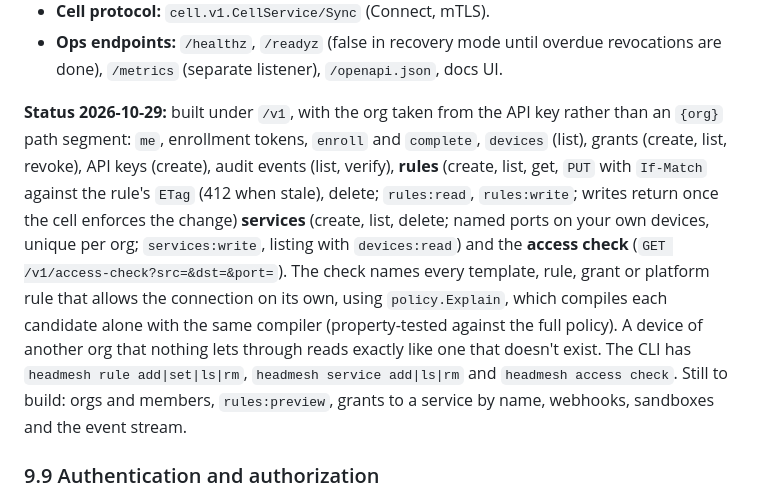
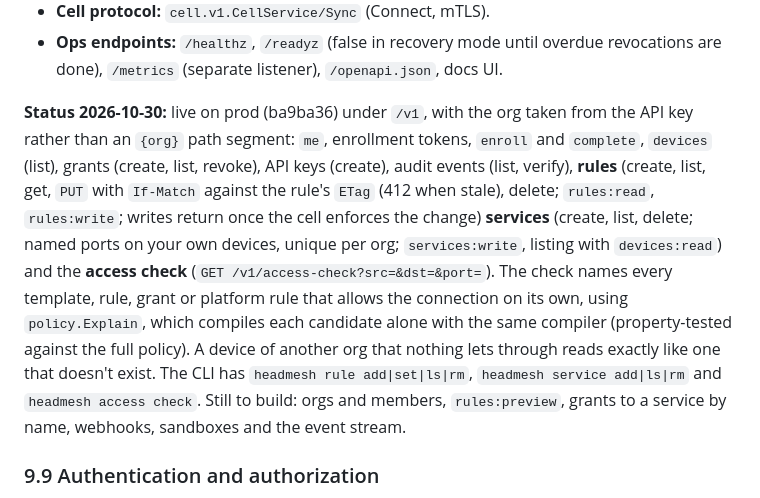
Before and after one commit to headmesh-dev/headmesh, a Markdown page: docs/plan.md, the part around the change. Drawn GitHub-style.

Commit message:
docs(plan): the rules, services, access check and audit export APIs are live
Co-Authored-By: Claude Opus 5.5 <noreply@anthropic.com>

```diff
--- a/docs/plan.md
+++ b/docs/plan.md
@@ -834,7 +834,7 @@ volumes: { hm-cache-mise: {}, hm-cache-uv: {}, hm-cache-npm: {}, hm-cache-pnpm:
 - **Cell protocol:** `cell.v1.CellService/Sync` (Connect, mTLS).
 - **Ops endpoints:** `/healthz`, `/readyz` (false in recovery mode until overdue revocations are done), `/metrics` (separate listener), `/openapi.json`, docs UI.
 
-**Status 2026-10-29:** built under `/v1`, with the org taken from the API key rather than an `{org}` path segment: `me`, enrollment tokens, `enroll` and `complete`, `devices` (list), grants (create, list, revoke), API keys (create), audit events (list, verify), **rules** (create, list, get, `PUT` with `If-Match` against the rule's `ETag` (412 when stale), delete; `rules:read`, `rules:write`; writes return once the cell enforces the change) **services** (create, list, delete; named ports on your own devices, unique per org; `services:write`, listing with `devices:read`) and the **access check** (`GET /v1/access-check?src=&dst=&port=`). The check names every template, rule, grant or platform rule that allows the connection on its own, using `policy.Explain`, which compiles each candidate alone with the same compiler (property-tested against the full policy). A device of another org that nothing lets through reads exactly like one that doesn't exist. The CLI has `headmesh rule add|set|ls|rm`, `headmesh service add|ls|rm` and `headmesh access check`. Still to build: orgs and members, `rules:preview`, grants to a service by name, webhooks, sandboxes and the event stream.
+**Status 2026-10-30:** live on prod (ba9ba36) under `/v1`, with the org taken from the API key rather than an `{org}` path segment: `me`, enrollment tokens, `enroll` and `complete`, `devices` (list), grants (create, list, revoke), API keys (create), audit events (list, verify), **rules** (create, list, get, `PUT` with `If-Match` against the rule's `ETag` (412 when stale), delete; `rules:read`, `rules:write`; writes return once the cell enforces the change) **services** (create, list, delete; named ports on your own devices, unique per org; `services:write`, listing with `devices:read`) and the **access check** (`GET /v1/access-check?src=&dst=&port=`). The check names every template, rule, grant or platform rule that allows the connection on its own, using `policy.Explain`, which compiles each candidate alone with the same compiler (property-tested against the full policy). A device of another org that nothing lets through reads exactly like one that doesn't exist. The CLI has `headmesh rule add|set|ls|rm`, `headmesh service add|ls|rm` and `headmesh access check`. Still to build: orgs and members, `rules:preview`, grants to a service by name, webhooks, sandboxes and the event stream.
 
 ### 9.9 Authentication and authorization
 - **Users:** email magic link (Resend), **passkeys** (go-webauthn) and GitHub/Google OIDC sign-in (zitadel/oidc RP). Per-org enterprise OIDC comes later.
```
